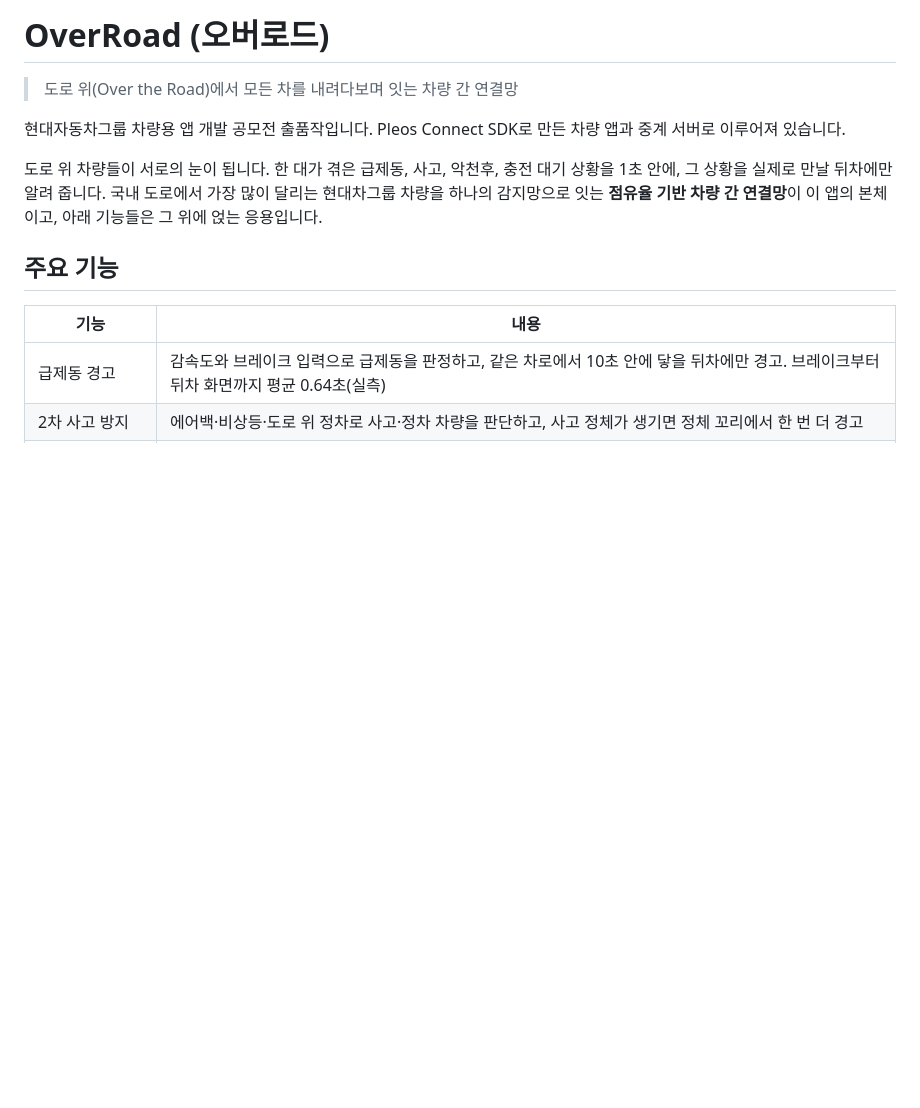
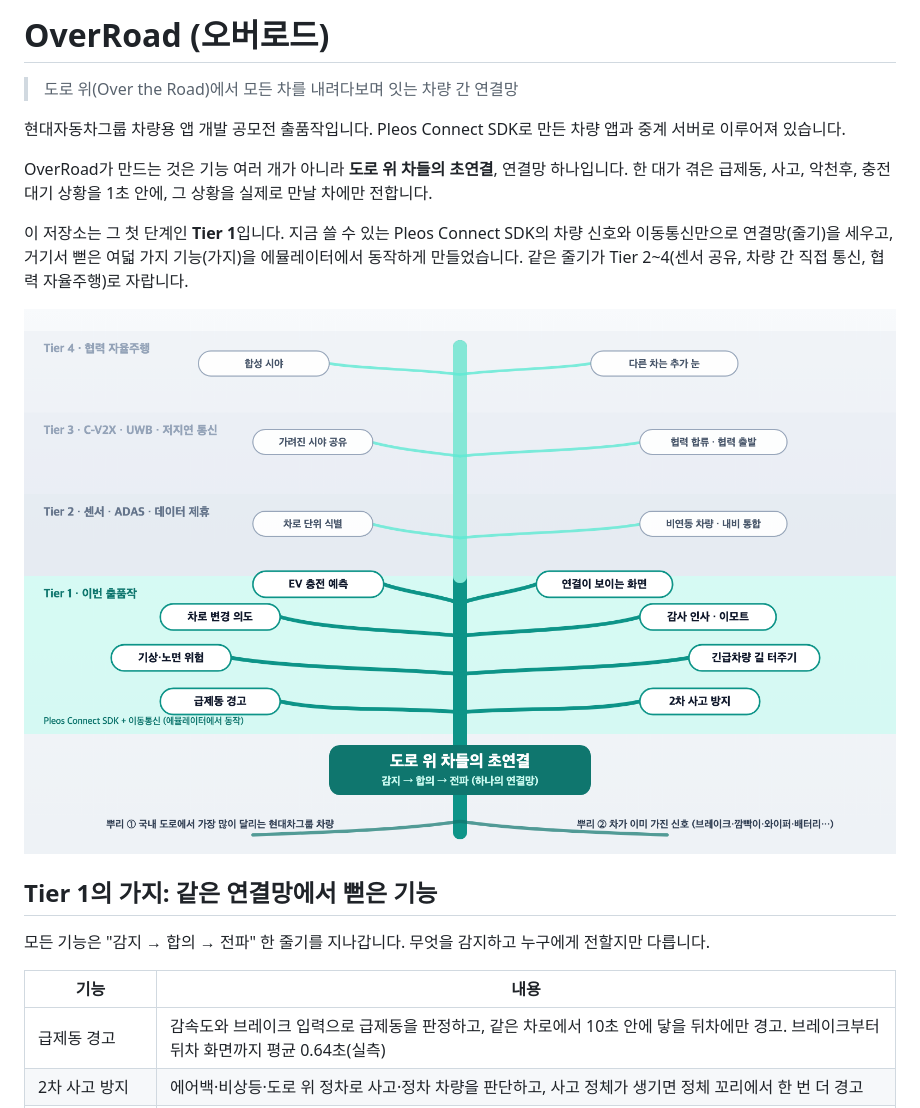
Before and after one commit to overroad-app/OverRoad, a Markdown page: README.md, the part around one of its changes. Drawn GitHub-style; pictures changed too: docs/concept/overroad_tree.png (added); blank space fills up the shorter version.

Commit message:
문서: 초연결 컨셉과 Tier 1 위치를 앞세움 (줄기와 가지)
- 기획서 원고: 한 줄 소개와 3번 첫머리를 "도로 위 차들의 초연결 = 줄기, 기능 = 가지, 이번 출품작 = Tier 1"로 재구성
- README·지향점: 줄기와 가지 그림(docs/concept/overroad_tree.png), 기본 화면 실제 캡처 추가
- 통합보고서 빌더: 그림 지원, 보고서 다시 빌드

Co-Authored-By: Claude Fable 5.2 <noreply@anthropic.com>

```diff
--- a/README.md
+++ b/README.md
@@ -4,9 +4,15 @@
 
 현대자동차그룹 차량용 앱 개발 공모전 출품작입니다. Pleos Connect SDK로 만든 차량 앱과 중계 서버로 이루어져 있습니다.
 
-도로 위 차량들이 서로의 눈이 됩니다. 한 대가 겪은 급제동, 사고, 악천후, 충전 대기 상황을 1초 안에, 그 상황을 실제로 만날 뒤차에만 알려 줍니다. 국내 도로에서 가장 많이 달리는 현대차그룹 차량을 하나의 감지망으로 잇는 **점유율 기반 차량 간 연결망**이 이 앱의 본체이고, 아래 기능들은 그 위에 얹는 응용입니다.
+OverRoad가 만드는 것은 기능 여러 개가 아니라 **도로 위 차들의 초연결**, 연결망 하나입니다. 한 대가 겪은 급제동, 사고, 악천후, 충전 대기 상황을 1초 안에, 그 상황을 실제로 만날 차에만 전합니다.
 
-## 주요 기능
+이 저장소는 그 첫 단계인 **Tier 1**입니다. 지금 쓸 수 있는 Pleos Connect SDK의 차량 신호와 이동통신만으로 연결망(줄기)을 세우고, 거기서 뻗은 여덟 가지 기능(가지)을 에뮬레이터에서 동작하게 만들었습니다. 같은 줄기가 Tier 2~4(센서 공유, 차량 간 직접 통신, 협력 자율주행)로 자랍니다.
+
+![OverRoad 줄기와 가지: 도로 위 차들의 초연결에서 뻗은 Tier 1 기능과 Tier 2~4 로드맵](docs/concept/overroad_tree.png)
+
+## Tier 1의 가지: 같은 연결망에서 뻗은 기능
+
+모든 기능은 "감지 → 합의 → 전파" 한 줄기를 지나갑니다. 무엇을 감지하고 누구에게 전할지만 다릅니다.
 
 | 기능 | 내용 |
 |---|---|
```
Also changed, not shown: other parts of README.md (+2 -0 lines), docs/philosophy.md (+6 -0 lines), docs/concept/base_screen.png (added), 4 other files.
